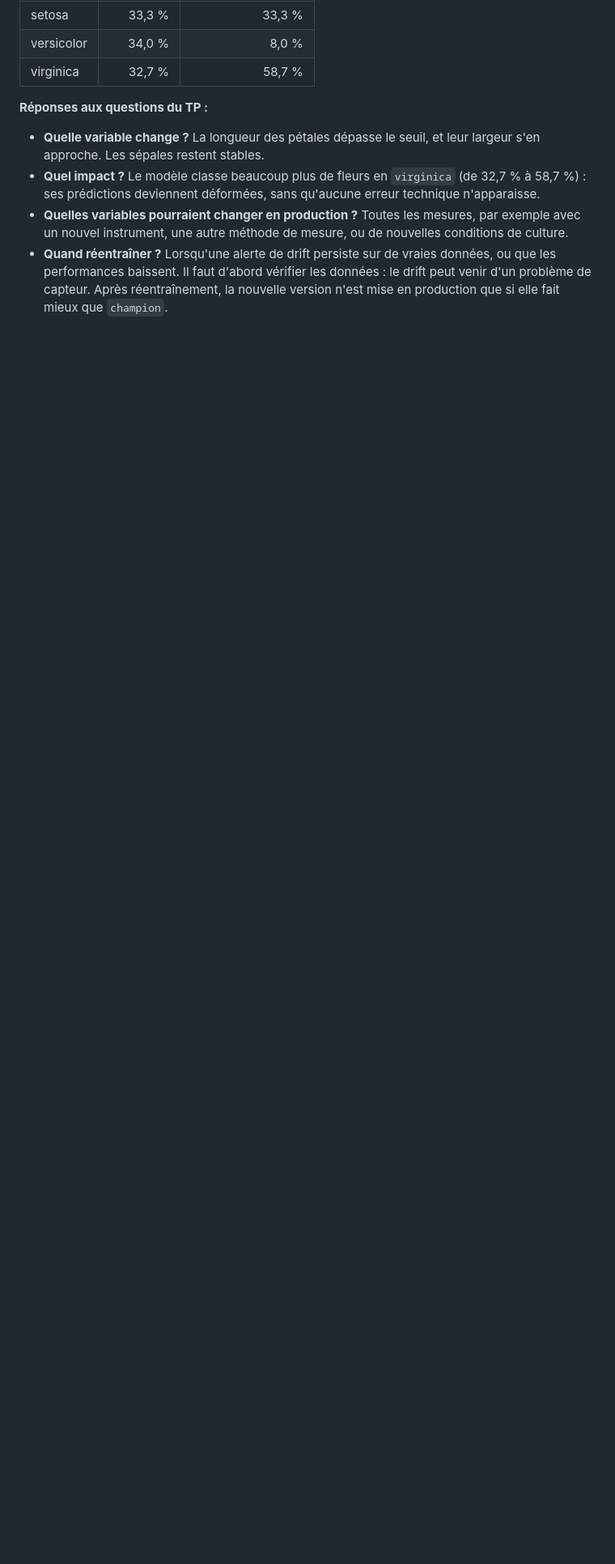
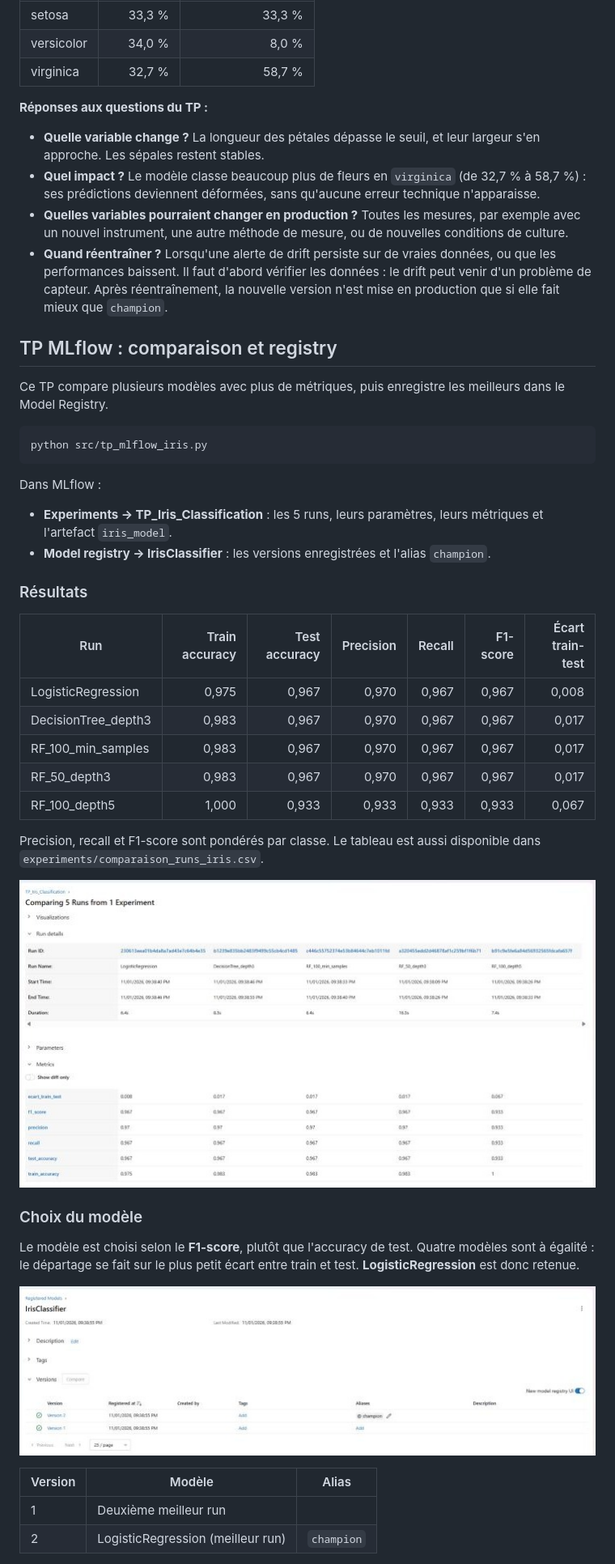
Before and after one commit to rania48/iris-mlops-pipeline-tp1, a Markdown page: README.md, the part around one of its changes. Shown at 81% size. Rendered like a GitHub page; pictures changed too: docs/mlflow_comparaison_runs.jpg (added), docs/mlflow_iris_classifier.jpg (added); blank space fills up the shorter version.

````diff
--- a/README.md
+++ b/README.md
@@ -224,3 +227,41 @@ Impact sur les classes prédites :
 - **Quelles variables pourraient changer en production ?** Toutes les mesures, par exemple avec un nouvel instrument, une autre méthode de mesure, ou de nouvelles conditions de culture.
 - **Quand réentraîner ?** Lorsqu'une alerte de drift persiste sur de vraies données, ou que les performances baissent. Il faut d'abord vérifier les données : le drift peut venir d'un problème de capteur. Après réentraînement, la nouvelle version n'est mise en production que si elle fait mieux que `champion`.
 
+## TP MLflow : comparaison et registry
+
+Ce TP compare plusieurs modèles avec plus de métriques, puis enregistre les meilleurs dans le Model Registry.
+
+```powershell
+python src/tp_mlflow_iris.py
+```
+
+Dans MLflow :
+
+- **Experiments → TP_Iris_Classification** : les 5 runs, leurs paramètres, leurs métriques et l'artefact `iris_model`.
+- **Model registry → IrisClassifier** : les versions enregistrées et l'alias `champion`.
+
+### Résultats
+
+| Run | Train accuracy | Test accuracy | Precision | Recall | F1-score | Écart train-test |
+|---|---:|---:|---:|---:|---:|---:|
+| LogisticRegression | 0,975 | 0,967 | 0,970 | 0,967 | 0,967 | 0,008 |
+| DecisionTree_depth3 | 0,983 | 0,967 | 0,970 | 0,967 | 0,967 | 0,017 |
+| RF_100_min_samples | 0,983 | 0,967 | 0,970 | 0,967 | 0,967 | 0,017 |
+| RF_50_depth3 | 0,983 | 0,967 | 0,970 | 0,967 | 0,967 | 0,017 |
+| RF_100_depth5 | 1,000 | 0,933 | 0,933 | 0,933 | 0,933 | 0,067 |
+
+Precision, recall et F1-score sont pondérés par classe. Le tableau est aussi disponible dans `experiments/comparaison_runs_iris.csv`.
+
+![Comparaison des runs dans MLflow](docs/mlflow_comparaison_runs.jpg)
+
+### Choix du modèle
+
+Le modèle est choisi selon le **F1-score**, plutôt que l'accuracy de test. Quatre modèles sont à égalité : le départage se fait sur le plus petit écart entre train et test. **LogisticRegression** est donc retenue.
+
+![IrisClassifier dans le Model Registry](docs/mlflow_iris_classifier.jpg)
+
+| Version | Modèle | Alias |
+|---|---|---|
+| 1 | Deuxième meilleur run | |
+| 2 | LogisticRegression (meilleur run) | `champion` |
+
````
Also changed, not shown: other parts of README.md (+12 -0 lines), 3 other files.
